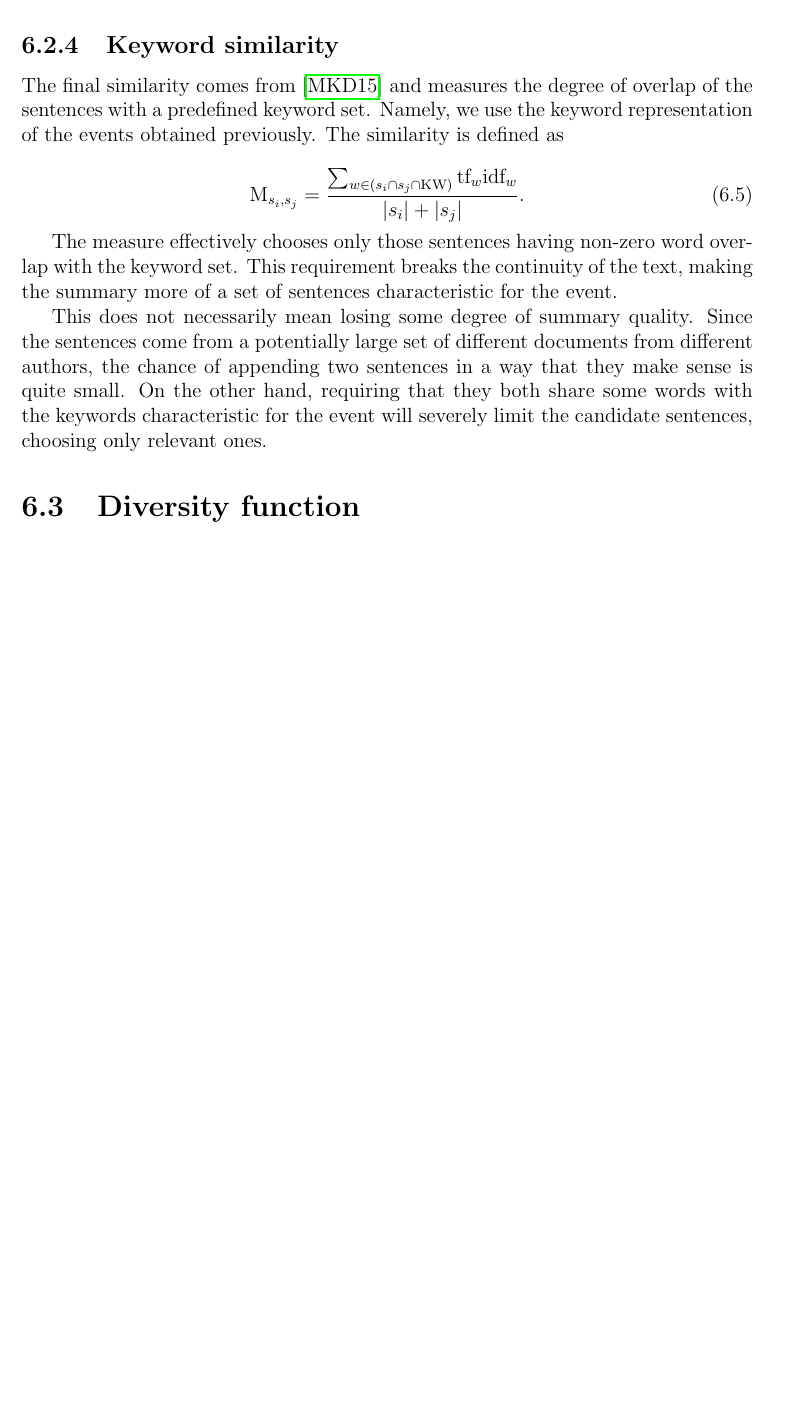
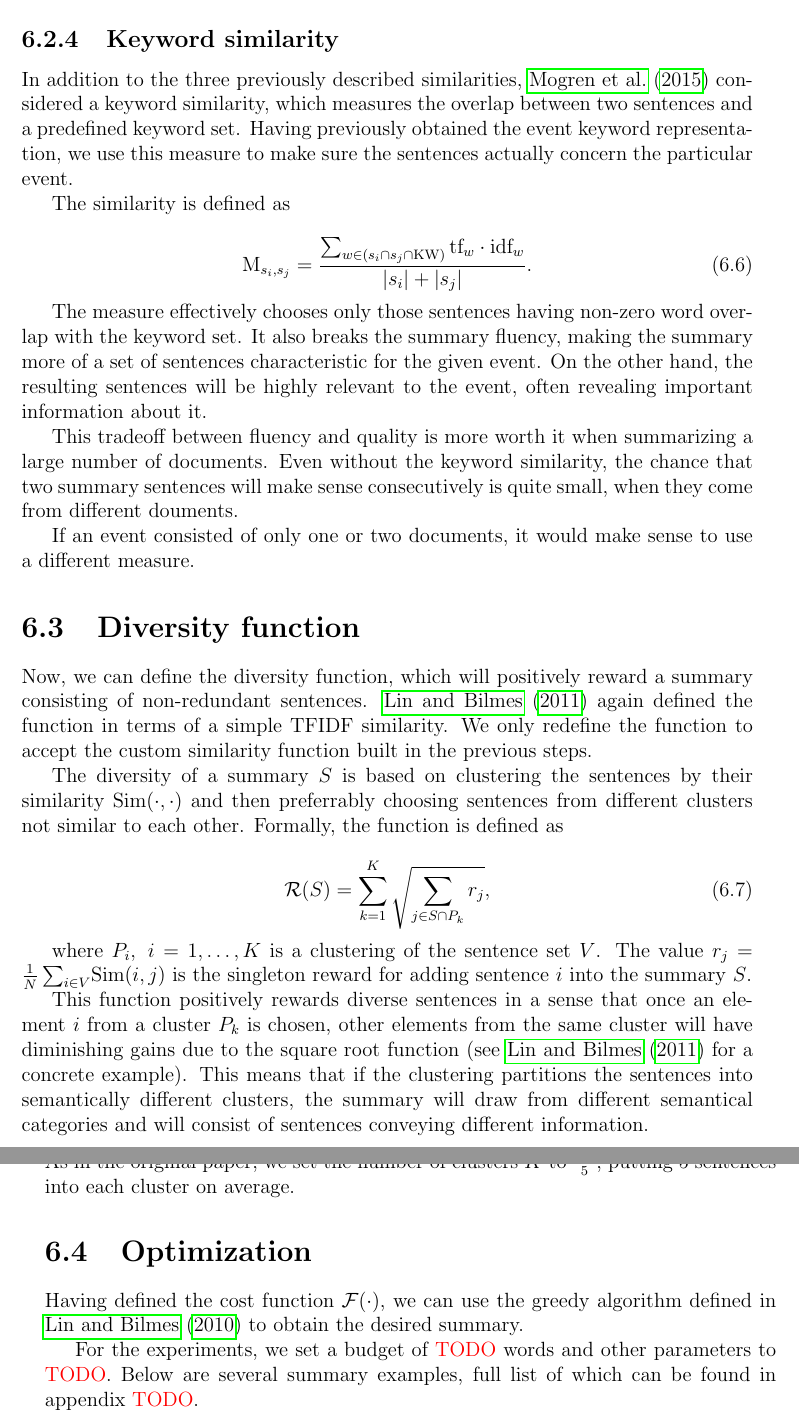
Before and after one commit to tomaskala/bachelor-thesis, a LaTeX thesis (Thesis/Thesis.tex, which reads Thesis/tex/chapters/event_annotation.tex): part of page 27 of 32 before the commit and two parts of pages 27 and 28 of 33 after it, the two joined at a grey line, cut so that both start at the same text, the shorter picture padded with empty space. Compiled offline with pdfLaTeX.

Commit message:
Finished a draft of annotations

```diff
--- a/Thesis/Thesis.tex
+++ b/Thesis/Thesis.tex
@@ -6,8 +6,8 @@
 \usepackage{graphicx}
 \graphicspath{ {images/} }
 
-\usepackage[backend=bibtex,style=alphabetic,sorting=none]{biblatex}
-\addbibresource{tex/references.bib}
+\usepackage[authoryear,round]{natbib}
+\bibliographystyle{abbrvnat}
 
 \usepackage{fancyhdr}
 \pagestyle{fancy}
--- a/Thesis/tex/chapters/event_annotation.tex
+++ b/Thesis/tex/chapters/event_annotation.tex
@@ -86,17 +88,39 @@ Some level of topical similarity was obtained previously from Word2Vec similarit
 
-The similarity is once again defined as the cosine similarity of sentence vectors from the latent space, transformed into $[0, 1]$.
 
 \subsection{Keyword similarity}
 
-The final similarity comes from \cite{mogren-2} and measures the degree of overlap of the sentences with a predefined keyword set. Namely, we use the keyword representation of the events obtained previously. The similarity is defined as
+In addition to the three previously described similarities, \cite{mogren-2} considered a keyword similarity, which measures the overlap between two sentences and a predefined keyword set. Having previously obtained the event keyword representation, we use this measure to make sure the sentences actually concern the particular event.
+
+The similarity is defined as
 
 \begin{equation}
-	\similarity_{s_{i}, s_{j}} = \frac{\sum_{w \in \left( s_{i} \cap s_{j} \cap \text{KW} \right)} \text{tf}_{w} \text{idf}_{w}}{\left| s_{i} \right| + \left| s_{j} \right|}.
+	\similarity_{s_{i}, s_{j}} = \frac{\sum_{w \in \left( s_{i} \cap s_{j} \cap \text{KW} \right)} \text{tf}_{w} \cdot \text{idf}_{w}}{\left| s_{i} \right| + \left| s_{j} \right|}.
 \end{equation}
 
-The measure effectively chooses only those sentences having non-zero word overlap with the keyword set. This requirement breaks the continuity of the text, making the summary more of a set of sentences characteristic for the event.
+The measure effectively chooses only those sentences having non-zero word overlap with the keyword set. It also breaks the summary fluency, making the summary more of a set of sentences characteristic for the given event. On the other hand, the resulting sentences will be highly relevant to the event, often revealing important information about it.
 
-This does not necessarily mean losing some degree of summary quality. Since the sentences come from a potentially large set of different documents from different authors, the chance of appending two sentences in a way that they make sense is quite small. On the other hand, requiring that they both share some words with the keywords characteristic for the event will severely limit the candidate sentences, choosing only relevant ones.
+This tradeoff between fluency and quality is more worth it when summarizing a large number of documents. Even without the keyword similarity, the chance that two summary sentences will make sense consecutively is quite small, when they come from different douments.
+
+If an event consisted of only one or two documents, it would make sense to use a different measure.
+
+\section{Diversity function}
+
+Now, we can define the diversity function, which will positively reward a summary consisting of non-redundant sentences. \cite{multi-summarization-2} again defined the function in terms of a simple TFIDF similarity. We only redefine the function to accept the custom similarity function built in the previous steps.
+
+The diversity of a summary $S$ is based on clustering the sentences by their similarity $\semsim{\cdot}{\cdot}$ and then preferrably choosing sentences from different clusters not similar to each other. Formally, the function is defined as
+
+\begin{equation}
+	\diversity{S} = \sum_{k = 1}^{K} \sqrt{\sum_{j \in S \cap P_{k}} r_{j}},
+\end{equation}
+
+where $P_{i},\ i = 1, \dots, K$ is a clustering of the sentence set $V$. The value $r_{j} = \frac{1}{N} \sum_{i \in V} \semsim{i}{j}$ is the singleton reward for adding sentence $i$ into the summary $S$.
+
+This function positively rewards diverse sentences in a sense that once an element $i$ from a cluster $P_{k}$ is chosen, other elements from the same cluster will have diminishing gains due to the square root function (see \cite{multi-summarization-2} for a concrete example). This means that if the clustering partitions the sentences into semantically different clusters, the summary will draw from different semantical categories and will consist of sentences conveying different information.
+
+We apply the K-Medoids algorithm with $\semsim{\cdot}{\cdot}$ as a custom distance function. As in the original paper, we set the number of clusters $K$ to $\frac{\left| V \right|}{5}$, putting 5 sentences into each cluster on average.
 
 
-\section{Diversity function}
+\section{Optimization}
+Having defined the cost function $\quality{\cdot}$, we can use the greedy algorithm defined in \cite{multi-summarization-1} to obtain the desired summary.
+
+For the experiments, we set a budget of {\color{red} TODO} words and other parameters to {\color{red} TODO}. Below are several summary examples, full list of which can be found in appendix {\color{red} TODO}.
```
Also changed, not shown: Thesis/tex/references.bib (+7 -0 lines), Thesis/Thesis.tex (2 more changed lines), Thesis/tex/chapters/event_annotation.tex (24 more changed lines).
